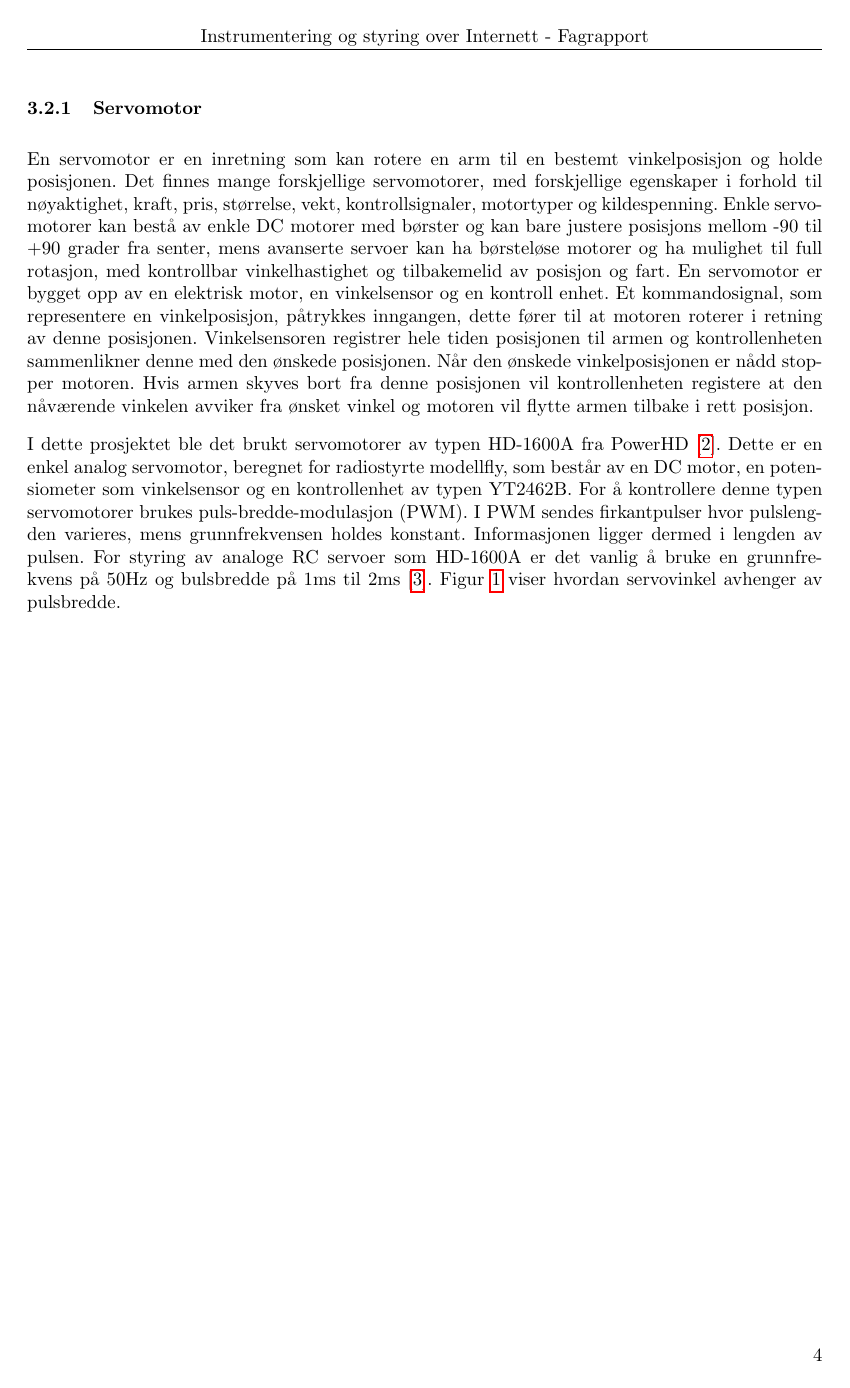
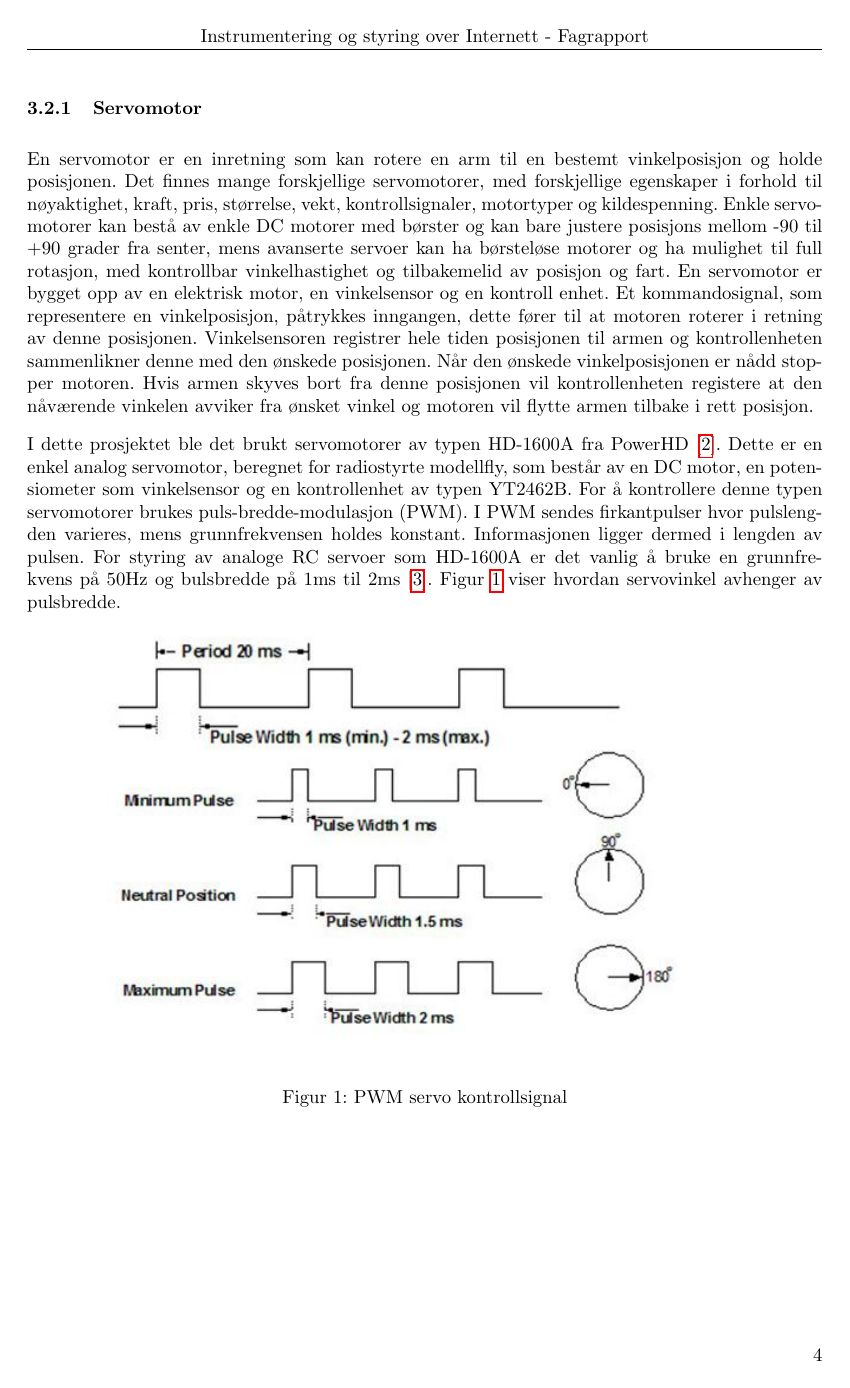
Before and after one commit to Aqwis/instrumentering-og-styring, a LaTeX paper (Ny-rapport/top.tex): page 8 of 13 before the commit and page 8 of 12 after it. Compiled offline with pdfLaTeX.

Commit message:
Added flaot package to control figure placements. Added hyperref package, allowing clickable links in the PDF.

```diff
--- a/Ny-rapport/top.tex
+++ b/Ny-rapport/top.tex
@@ -11,6 +11,7 @@
 \reversemarginpar
 \usepackage{listings}
 \usepackage{tocloft}
+\usepackage{float}
 \usepackage{hyperref}
 
 %%%%%%%%%%%%%%%%%%%%%%%%
@@ -24,7 +25,7 @@
 %%%%%%%%%%%%%%%%%%%%%%%%%
 %%% Layout packages %%%%%
 %%%%%%%%%%%%%%%%%%%%%%%%%
-\usepackage[]{graphicx}
+\usepackage{graphicx}
 \usepackage{fancyhdr} % Headers and footers
 \pagestyle{fancy} % All pages have headers and footers
 \fancyhead{} % Blank out the default header
```
